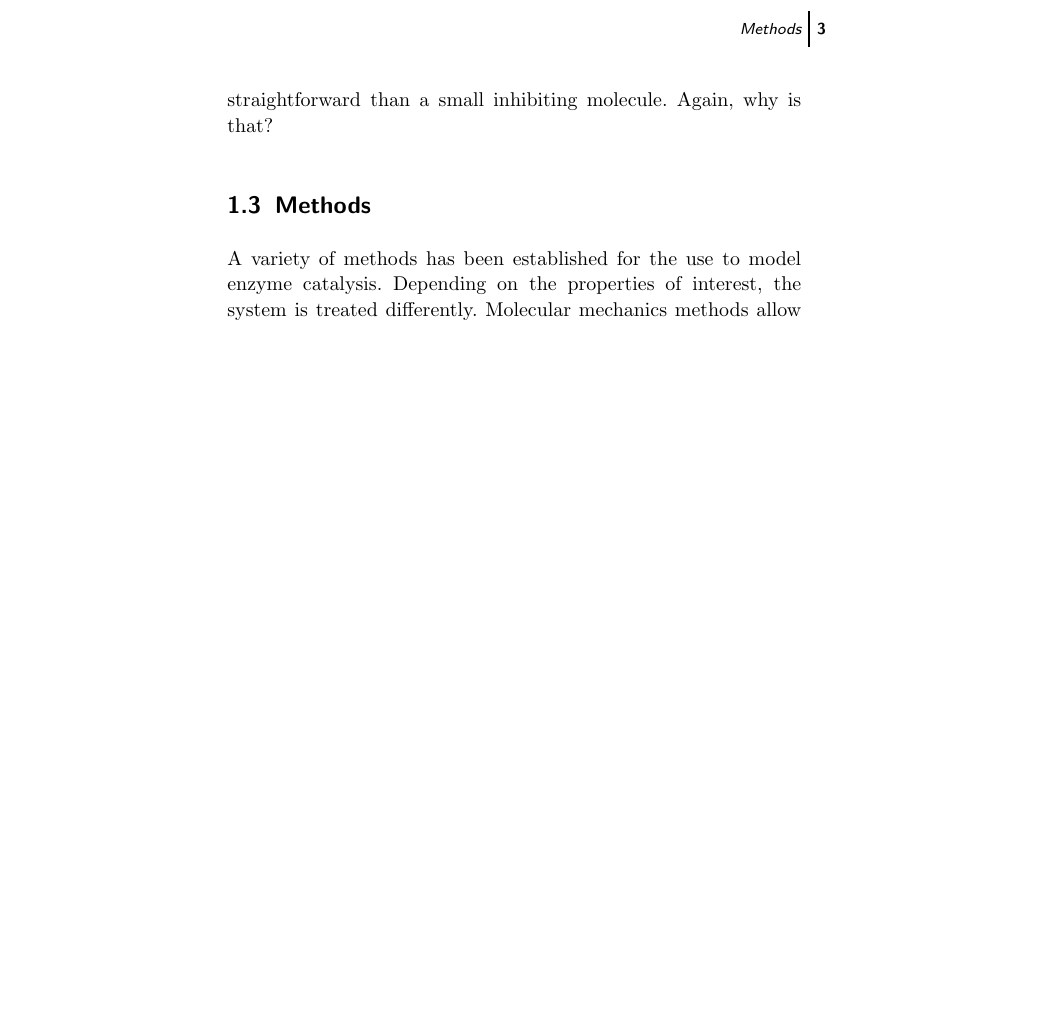
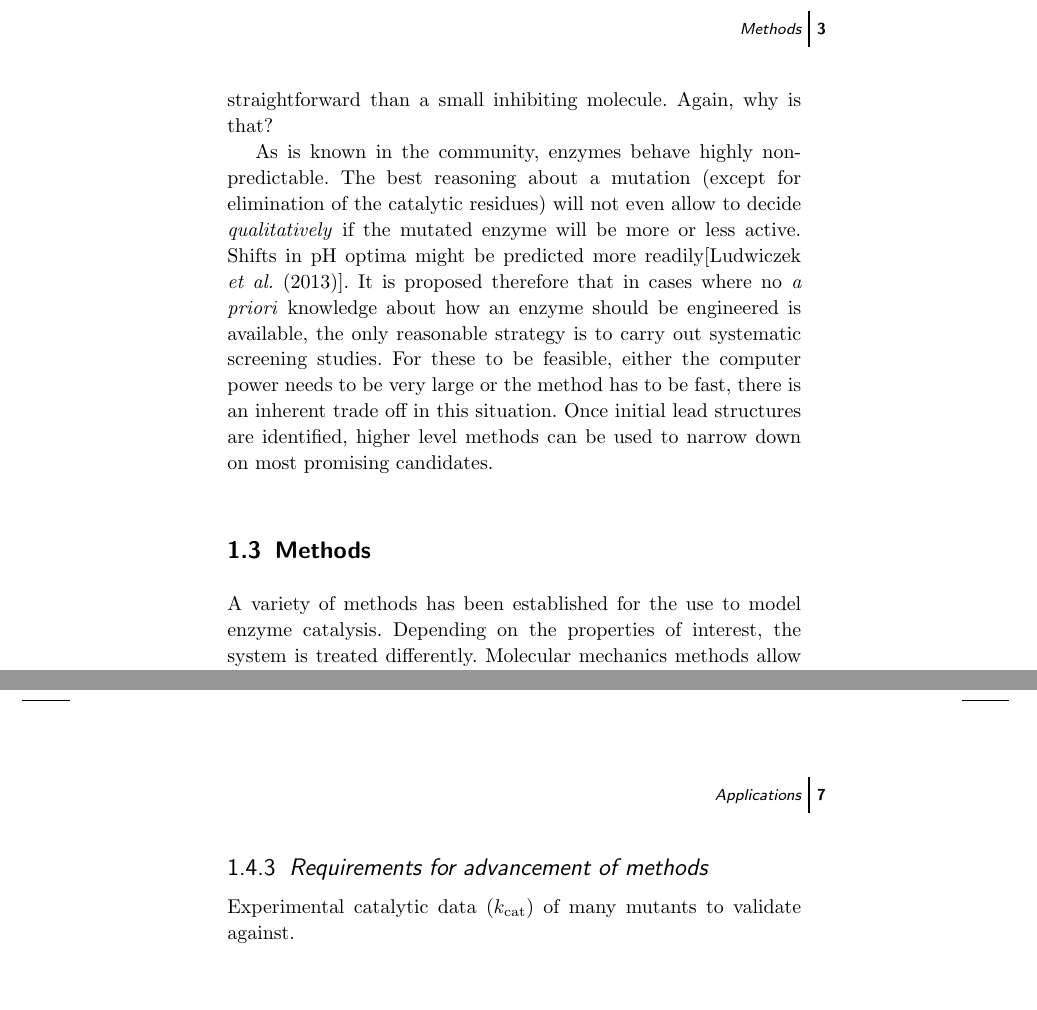
Before and after one commit to mzhKU/Review, a LaTeX thesis (000-main.tex, which reads 010-main.tex): part of page 10 of 15 before the commit and two parts of pages 10 and 14 of 17 after it, the two joined at a grey line, cut so that both start at the same text, the shorter picture padded with empty space. Compiled offline with pdfLaTeX; a LaTeX package or settings file that is missing is left out; an older LaTeX class or package is replaced by its successor.

Commit message:
Why is screening important

```diff
--- a/010-main.tex
+++ b/010-main.tex
@@ -43,6 +43,13 @@ In another form, the substrate is constant but the enzyme can vary.
 The approaches to this task, as it appears, are much less established.
 The reasons are manifold, primarily it appears that modeling of an enzyme is less straightforward than a small inhibiting molecule.
 Again, why is that?
+
+As is known in the community, enzymes behave highly non-predictable.
+The best reasoning about a mutation (except for elimination of the catalytic residues) will not even allow to decide \textit{qualitatively} if the mutated enzyme will be more or less active.
+Shifts in pH optima might be predicted more readily\cite{ludwiczek2013strategies}.
+It is proposed therefore that in cases where no \textit{a priori} knowledge about how an enzyme should be engineered is available, the only reasonable strategy is to carry out systematic screening studies.
+For these to be feasible, either the computer power needs to be very large or the method has to be fast, there is an inherent trade off in this situation.
+Once initial lead structures are identified, higher level methods can be used to narrow down on most promising candidates.
 % *************************************************************************
 
 
@@ -115,4 +122,7 @@ If the mechanism is not established, the method can just as well be used to outl
 \subsection{Interesting QM/MM applications}
 \textbf{The cocaine hydrolase guys}\\
 Make a cocaine hydrolase better\cite{gao2006computational}.
+
+\subsection{Requirements for advancement of methods}
+Experimental catalytic data ($k_\text{cat}$) of many mutants to validate against.
 % *************************************************************************
```
Also changed, not shown: pages.txt (+2 -0 lines), 000-main.bbl, 000-main.pdf, 010-main.tex (2 more changed lines).
